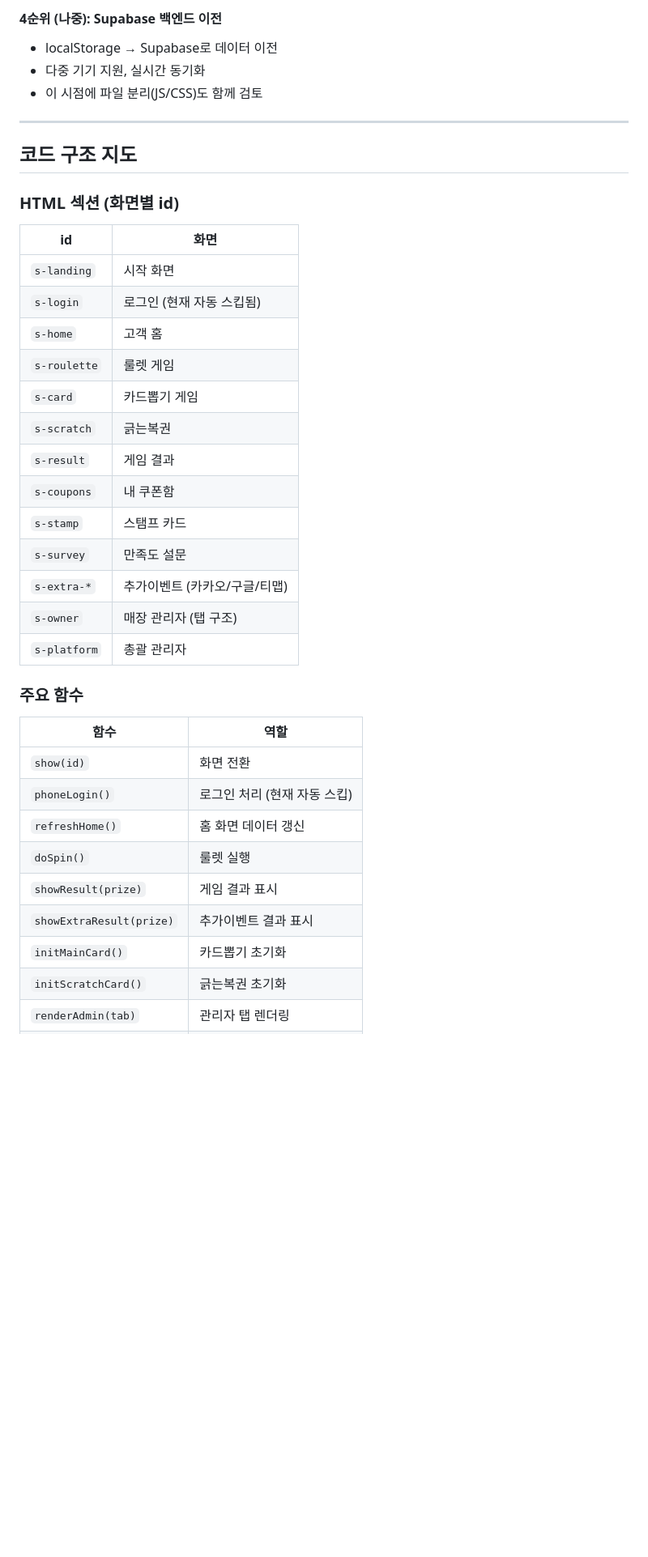
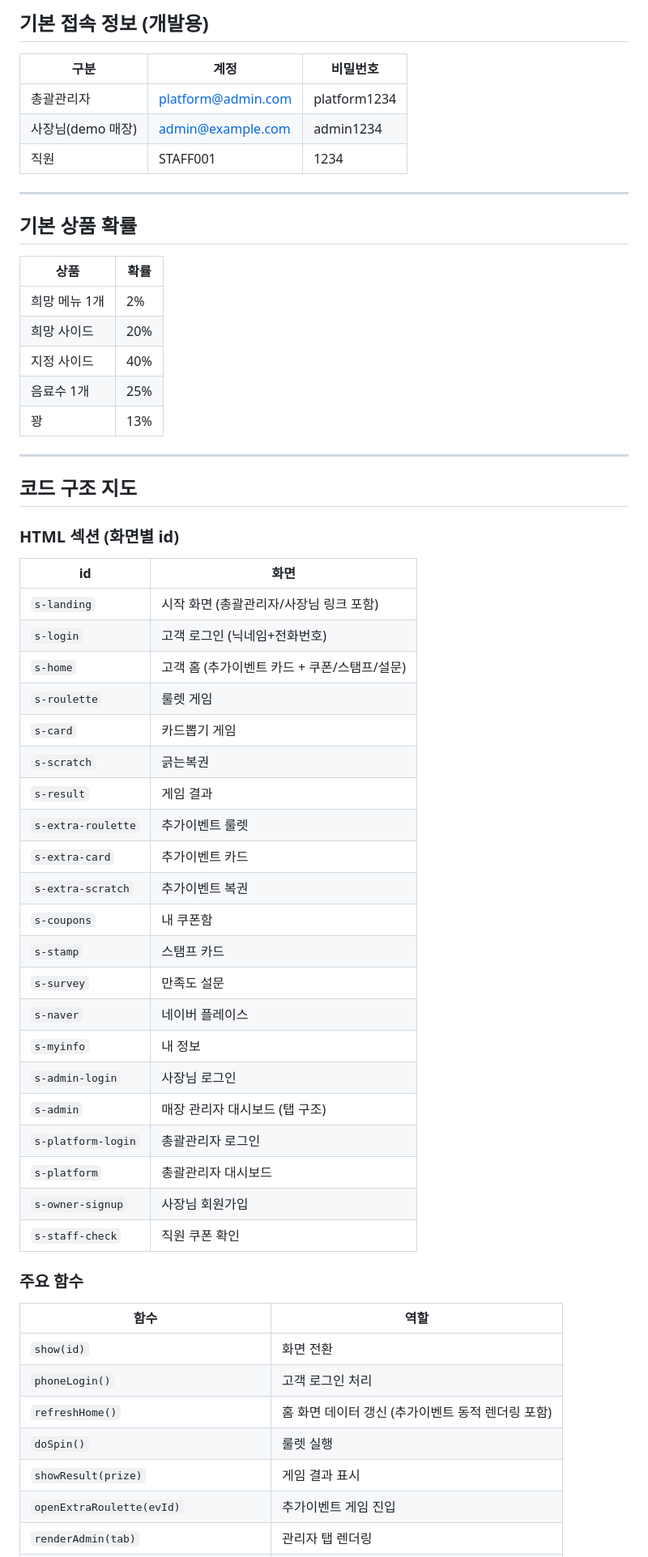
Before and after one commit to jangsamarketing-hub/review-event-platform, a Markdown page: CLAUDE.md, the part around one of its changes. Shown at 81% size. GitHub-like rendering; blank space fills up the shorter version.

```diff
--- a/CLAUDE.md
+++ b/CLAUDE.md
@@ -54,8 +66,23 @@
 
-#### 4순위 (나중): Supabase 백엔드 이전
-- localStorage → Supabase로 데이터 이전
-- 다중 기기 지원, 실시간 동기화
-- 이 시점에 파일 분리(JS/CSS)도 함께 검토
+## 기본 접속 정보 (개발용)
+
+| 구분 | 계정 | 비밀번호 |
+|------|------|---------|
+| 총괄관리자 | platform@admin.com | platform1234 |
+| 사장님(demo 매장) | admin@example.com | admin1234 |
+| 직원 | STAFF001 | 1234 |
+
+---
+
+## 기본 상품 확률
+
+| 상품 | 확률 |
+|------|------|
+| 희망 메뉴 1개 | 2% |
+| 희망 사이드 | 20% |
+| 지정 사이드 | 40% |
+| 음료수 1개 | 25% |
+| 꽝 | 13% |
 
 ---
 
@@ -64,29 +91,35 @@
 ### HTML 섹션 (화면별 id)
 | id | 화면 |
 |----|------|
-| `s-landing` | 시작 화면 |
-| `s-login` | 로그인 (현재 자동 스킵됨) |
-| `s-home` | 고객 홈 |
+| `s-landing` | 시작 화면 (총괄관리자/사장님 링크 포함) |
+| `s-login` | 고객 로그인 (닉네임+전화번호) |
+| `s-home` | 고객 홈 (추가이벤트 카드 + 쿠폰/스탬프/설문) |
 | `s-roulette` | 룰렛 게임 |
 | `s-card` | 카드뽑기 게임 |
 | `s-scratch` | 긁는복권 |
 | `s-result` | 게임 결과 |
+| `s-extra-roulette` | 추가이벤트 룰렛 |
+| `s-extra-card` | 추가이벤트 카드 |
+| `s-extra-scratch` | 추가이벤트 복권 |
 | `s-coupons` | 내 쿠폰함 |
 | `s-stamp` | 스탬프 카드 |
 | `s-survey` | 만족도 설문 |
-| `s-extra-*` | 추가이벤트 (카카오/구글/티맵) |
-| `s-owner` | 매장 관리자 (탭 구조) |
-| `s-platform` | 총괄 관리자 |
+| `s-naver` | 네이버 플레이스 |
+| `s-myinfo` | 내 정보 |
+| `s-admin-login` | 사장님 로그인 |
+| `s-admin` | 매장 관리자 대시보드 (탭 구조) |
+| `s-platform-login` | 총괄관리자 로그인 |
+| `s-platform` | 총괄관리자 대시보드 |
+| `s-owner-signup` | 사장님 회원가입 |
+| `s-staff-check` | 직원 쿠폰 확인 |
 
 ### 주요 함수
 | 함수 | 역할 |
 |------|------|
 | `show(id)` | 화면 전환 |
-| `phoneLogin()` | 로그인 처리 (현재 자동 스킵) |
-| `refreshHome()` | 홈 화면 데이터 갱신 |
+| `phoneLogin()` | 고객 로그인 처리 |
+| `refreshHome()` | 홈 화면 데이터 갱신 (추가이벤트 동적 렌더링 포함) |
 | `doSpin()` | 룰렛 실행 |
 | `showResult(prize)` | 게임 결과 표시 |
-| `showExtraResult(prize)` | 추가이벤트 결과 표시 |
-| `initMainCard()` | 카드뽑기 초기화 |
-| `initScratchCard()` | 긁는복권 초기화 |
+| `openExtraRoulette(evId)` | 추가이벤트 게임 진입 |
 | `renderAdmin(tab)` | 관리자 탭 렌더링 |
```
Also changed, not shown: other parts of CLAUDE.md (+124 -51 lines), ERP-HANDOFF.md (added, +267 -0 lines).
